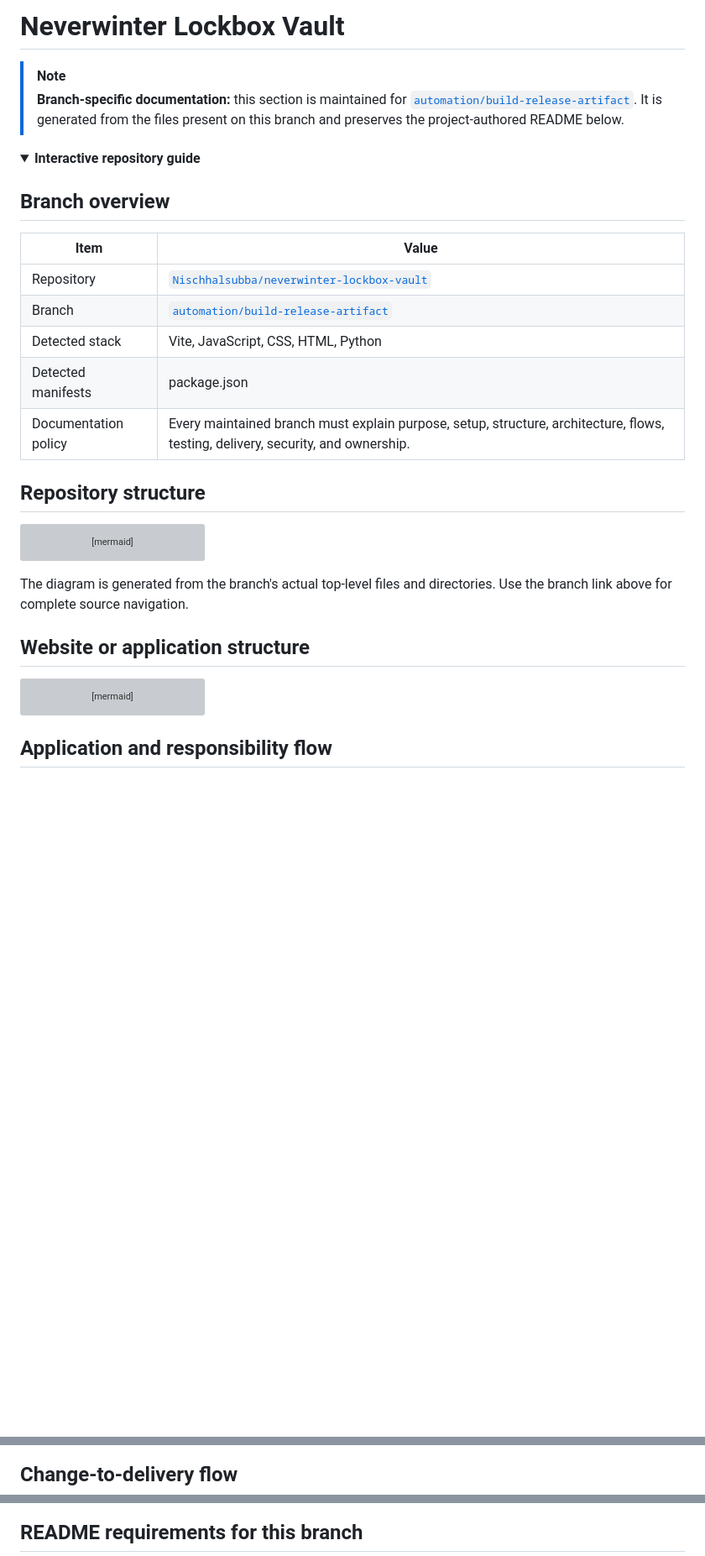
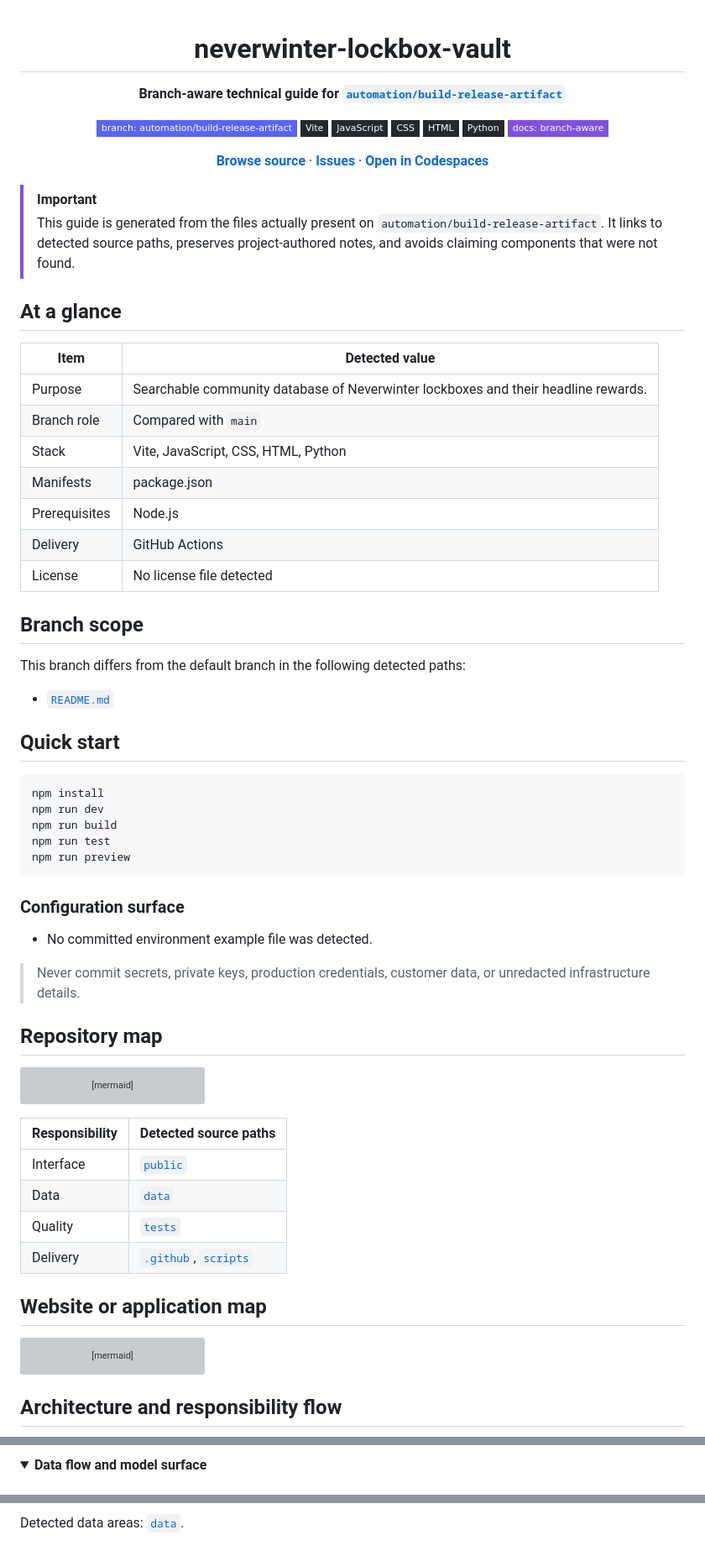
Before and after one commit to Nischhalsubba/neverwinter-lockbox-vault, a Markdown page: README.md, 3 parts joined by grey strips. Shown at 84% size. GitHub-like rendering; folded sections open; badges without logos; blank space fills up the shorter version; grey boxes are pictures that could not be loaded.

Commit message:
docs: apply designer README standard

````diff
--- a/README.md
+++ b/README.md
@@ -1,24 +1,59 @@
-# Neverwinter Lockbox Vault
-
 <!-- interactive-readme-standard:start -->
 
-> [!NOTE]
-> **Branch-specific documentation:** this section is maintained for [`automation/build-release-artifact`](https://github.com/Nischhalsubba/neverwinter-lockbox-vault/tree/automation/build-release-artifact). It is generated from the files present on this branch and preserves the project-authored README below.
+<div align="center">
 
-<details open>
-<summary><strong>Interactive repository guide</strong></summary>
+# neverwinter-lockbox-vault
 
-## Branch overview
+**Branch-aware technical guide for [`automation/build-release-artifact`](https://github.com/Nischhalsubba/neverwinter-lockbox-vault/tree/automation/build-release-artifact)**
 
-| Item | Value |
+<p><img alt="branch: automation/build-release-artifact" src="https://img.shields.io/static/v1?label=&message=branch%3A%20automation%2Fbuild-release-artifact&color=5965F2&style=flat-square"> <img alt="Vite" src="https://img.shields.io/static/v1?label=&message=Vite&color=24292F&style=flat-square"> <img alt="JavaScript" src="https://img.shields.io/static/v1?label=&message=JavaScript&color=24292F&style=flat-square"> <img alt="CSS" src="https://img.shields.io/static/v1?label=&message=CSS&color=24292F&style=flat-square"> <img alt="HTML" src="https://img.shields.io/static/v1?label=&message=HTML&color=24292F&style=flat-square"> <img alt="Python" src="https://img.shields.io/static/v1?label=&message=Python&color=24292F&style=flat-square"> <img alt="docs: branch-aware" src="https://img.shields.io/static/v1?label=&message=docs%3A%20branch-aware&color=8250DF&style=flat-square"></p>
+
+<p>
+  <a href="https://github.com/Nischhalsubba/neverwinter-lockbox-vault/tree/automation/build-release-artifact"><strong>Browse source</strong></a> ·
+  <a href="https://github.com/Nischhalsubba/neverwinter-lockbox-vault/issues"><strong>Issues</strong></a> ·
+  <a href="https://github.com/Nischhalsubba/neverwinter-lockbox-vault/codespaces/new?ref=automation%2Fbuild-release-artifact"><strong>Open in Codespaces</strong></a>
+</p>
+
+</div>
+
+> [!IMPORTANT]
+> This guide is generated from the files actually present on `automation/build-release-artifact`. It links to detected source paths, preserves project-authored notes, and avoids claiming components that were not found.
+
+## At a glance
+
+| Item | Detected value |
 |---|---|
-| Repository | [`Nischhalsubba/neverwinter-lockbox-vault`](https://github.com/Nischhalsubba/neverwinter-lockbox-vault) |
-| Branch | [`automation/build-release-artifact`](https://github.com/Nischhalsubba/neverwinter-lockbox-vault/tree/automation/build-release-artifact) |
-| Detected stack | Vite, JavaScript, CSS, HTML, Python |
-| Detected manifests | package.json |
-| Documentation policy | Every maintained branch must explain purpose, setup, structure, architecture, flows, testing, delivery, security, and ownership. |
+| Purpose | Searchable community database of Neverwinter lockboxes and their headline rewards. |
+| Branch role | Compared with `main` |
+| Stack | Vite, JavaScript, CSS, HTML, Python |
+| Manifests | package.json |
+| Prerequisites | Node.js |
+| Delivery | GitHub Actions |
+| License | No license file detected |
 
-## Repository structure
+## Branch scope
+
+This branch differs from the default branch in the following detected paths:
+
+- [`README.md`](https://github.com/Nischhalsubba/neverwinter-lockbox-vault/blob/automation/build-release-artifact/README.md)
+
+## Quick start
+
+```bash
+npm install
+npm run dev
+npm run build
+npm run test
+npm run preview
+```
+
+### Configuration surface
+
+- No committed environment example file was detected.
+
+> Never commit secrets, private keys, production credentials, customer data, or unredacted infrastructure details.
+
+## Repository map
 
 ```mermaid
 flowchart TD
@@ -44,9 +79,14 @@ flowchart TD
     ROOT --> MORE["+ 7 more top-level entries"]
 ```
 
-The diagram is generated from the branch's actual top-level files and directories. Use the branch link above for complete source navigation.
+| Responsibility | Detected source paths |
+|---|---|
+| Interface | [`public`](https://github.com/Nischhalsubba/neverwinter-lockbox-vault/tree/automation/build-release-artifact/public) |
+| Data | [`data`](https://github.com/Nischhalsubba/neverwinter-lockbox-vault/tree/automation/build-release-artifact/data) |
+| Quality | [`tests`](https://github.com/Nischhalsubba/neverwinter-lockbox-vault/tree/automation/build-release-artifact/tests) |
+| Delivery | [`.github`](https://github.com/Nischhalsubba/neverwinter-lockbox-vault/tree/automation/build-release-artifact/.github), [`scripts`](https://github.com/Nischhalsubba/neverwinter-lockbox-vault/tree/automation/build-release-artifact/scripts) |
 
-## Website or application structure
+## Website or application map
 
 ```mermaid
 flowchart TD
@@ -54,7 +94,7 @@ flowchart TD
     APP --> R0["public"]
 ```
 
-## Application and responsibility flow
+## Architecture and responsibility flow
 
 ```mermaid
 flowchart LR
@@ -66,7 +106,8 @@ flowchart LR
     A3 --> DELIVERY["Delivery: GitHub Actions"]
 ```
 
-## Change-to-delivery flow
+<details>
+<summary><strong>Data flow and model surface</strong></summary>
 
 ```mermaid
 flowchart LR
@@ -78,4 +119,4 @@ flowchart LR
 ```
 
-## README requirements for this branch
+Detected data areas: [`data`](https://github.com/Nischhalsubba/neverwinter-lockbox-vault/tree/automation/build-release-artifact/data).
 
````
Also changed, not shown: other parts of README.md (+125 -14 lines).
